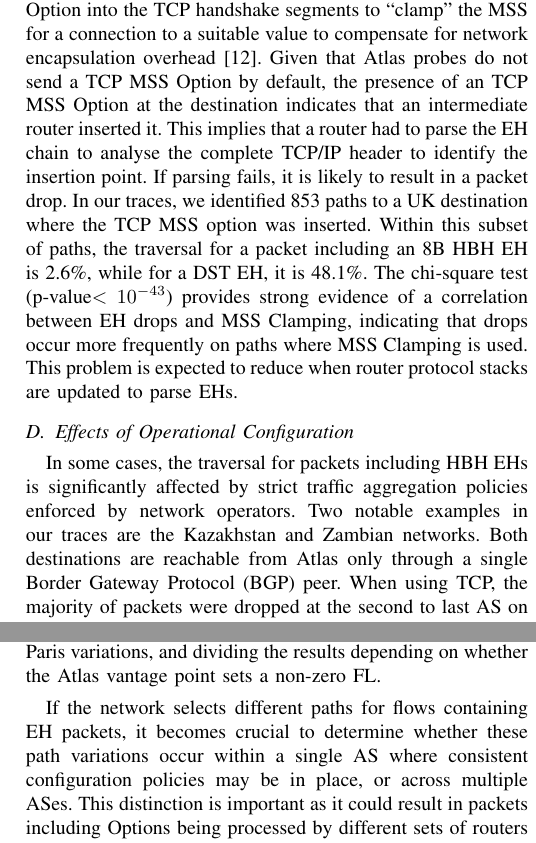
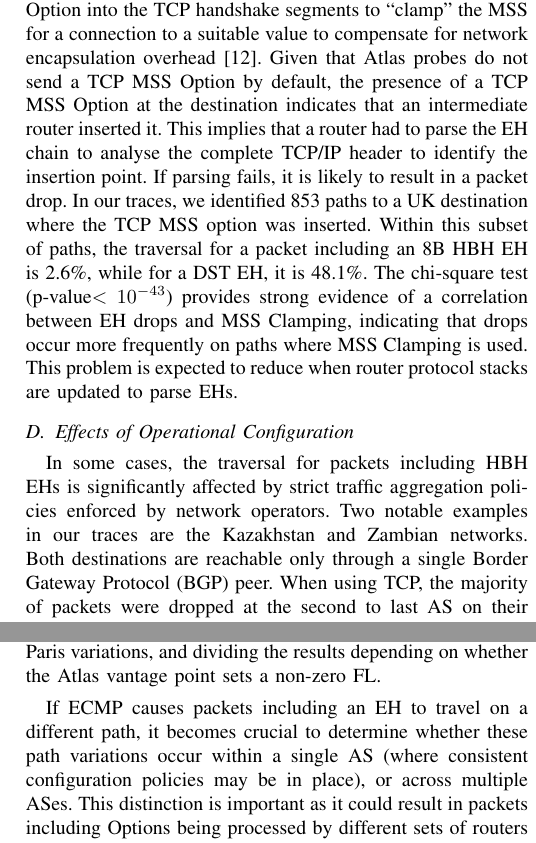
Before and after one commit to ana-cc/Extension-Headers, a LaTeX paper (main.tex): two parts of the columns of pages 6 and 7 of 11, joined at a grey line, cut so that both start at the same text. Compiled offline with pdfLaTeX.

Commit message:
Fix poorly phrased sentences (close #9 )

```diff
--- a/main.tex
+++ b/main.tex
@@ -622,7 +622,7 @@ MSS Clamping inserts or modifies a TCP MSS Option into the TCP handshake segment
 to ``clamp" the MSS for a connection to a suitable value to compensate for
 network encapsulation overhead~\cite{custura-mtu}.
 Given that Atlas probes do not send a TCP MSS Option by default, the
-presence of an TCP MSS Option at the destination indicates that an intermediate
+presence of a TCP MSS Option at the destination indicates that an intermediate
 router inserted it. This implies that a router had to parse the EH chain to analyse
 the complete TCP/IP header to identify the insertion point. If parsing
 fails, it is likely to result in a packet drop.
@@ -638,7 +638,7 @@ that drops occur more frequently on paths where MSS Clamping is used. This probl
 In some cases, the traversal for packets including HBH EHs is significantly
 affected by strict traffic aggregation policies enforced by network operators.
 Two notable examples in our traces are the Kazakhstan and Zambian networks.
-Both destinations are reachable from Atlas only through a single Border Gateway Protocol (BGP) peer. When using TCP, the majority of packets were dropped at the
+Both destinations are reachable only through a single Border Gateway Protocol (BGP) peer. When using TCP, the majority of packets were dropped at the
 second to last AS on their path (corresponding to the destination's only upstream AS).
 While the traversal to the destination's upstream AS shows a behaviour
 similar to other destinations (see Fig.~\ref{fig:traversal_pathologies}),
@@ -812,10 +812,10 @@ source-destination pairs, averaged over five measurement runs, each using 32 Par
 
 
 
-If the network selects different paths for flows containing EH packets, it
+If ECMP causes packets including an EH to travel on a different path, it
 becomes crucial to determine whether these path variations occur within a
-single AS where consistent configuration policies may be in
-place, or across multiple ASes. This distinction is important as it could
+single AS (where consistent configuration policies may be in
+place), or across multiple ASes. This distinction is important as it could
 result in packets including Options being processed by different sets of routers than packets
 without an EH. The implications of this depend on the specific type of
 extension being introduced. This effect
```
Also changed, not shown: main.tex (8 more changed lines).
